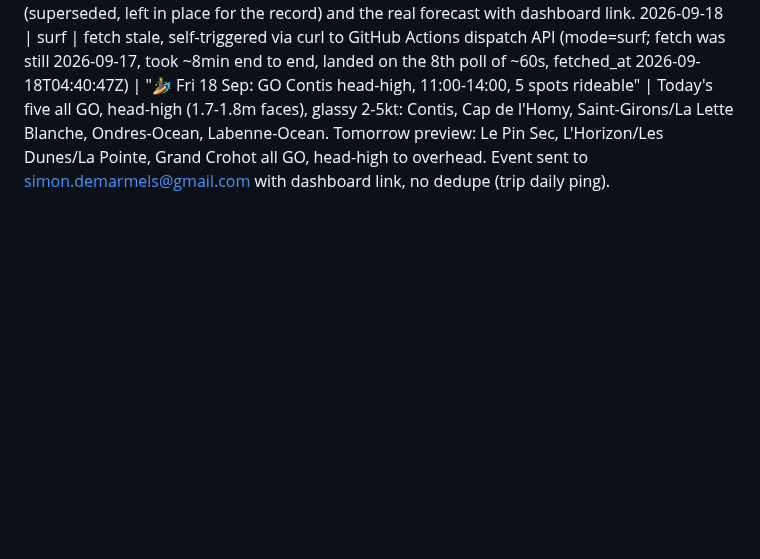
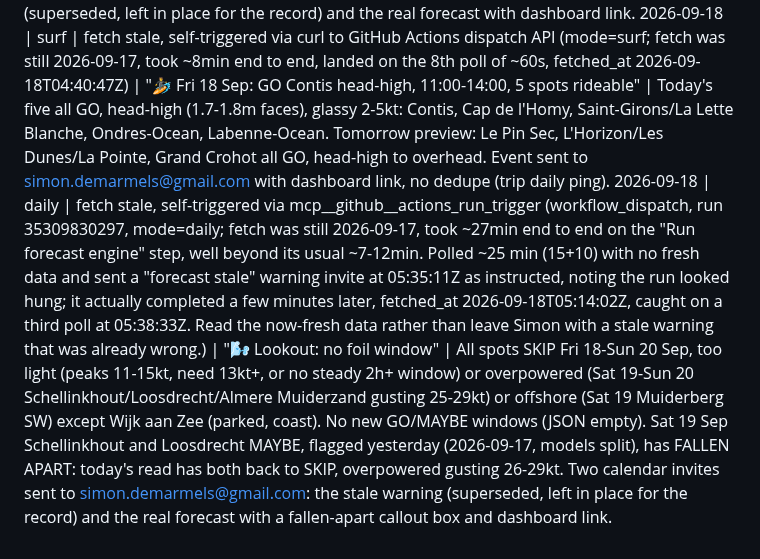
Before and after one commit to SD4444/wendy-foils, a Markdown page: logs/runs.md, the part around the change. Drawn GitHub-style; blank space fills up the shorter version.

Commit message:
Wendy: daily run 2026-09-18
Co-Authored-By: Claude Sonnet 5 <noreply@anthropic.com>
Claude-Session: https://claude.ai/code/session_01VACqbChT1EqNBV4fmnxJfc

```diff
--- a/logs/runs.md
+++ b/logs/runs.md
@@ -93,3 +93,4 @@
 2026-09-17 | surf | fetch stale, self-triggered via mcp__github__actions_run_trigger (workflow_dispatch, mode=surf; fetch was still 2026-09-16, took ~8min end to end, landed on the 9th poll of ~60s, fetched_at 2026-09-17T04:41:21Z) | "🏄 Thu 17 Sep: GO Moliets overhead, 11:00-14:00, 5 spots rideable" | Today's five all GO, overhead (1.9-2.0m faces), glassy 2-3kt: Moliets, Capbreton - Santocha/La Piste, Messanges, Saint-Girons/La Lette Blanche, Tarnos - Le Metro/La Digue. Tomorrow preview: Moliets, Lacanau-Ocean, Mimizan all GO, head-high. Event sent to simon.demarmels@gmail.com with dashboard link, no dedupe (trip daily ping).
 2026-09-17 | daily | fetch stale, self-triggered via mcp__github__actions_run_trigger (workflow_dispatch, run 35184232691, mode=daily; fetch was still 2026-09-16, took ~22min end to end on the "Run forecast engine" step. Polled 20 min (15+5) with no fresh data and sent a "forecast stale" warning invite at 05:24:36Z as instructed; the run actually completed 25 seconds later at 05:25:01Z, fetched_at 2026-09-17T05:05:06Z. Read the now-fresh data and evaluated it rather than leave Simon with a stale warning that was already wrong.) | "🌬️ Lookout: maybe Thu 17 Sep Almere Muiderzand" | Thu 17 Sep Almere Muiderzand MAYBE (★½☆☆☆, models split, HARMONIE ~12kt vs ICON-D2 ~16kt) is a REVERSAL from yesterday's read (2026-09-16: SKIP, overpowered gusting 27kt), not previously alerted. Sat 19 Sep Schellinkhout and Loosdrecht MAYBE (both ★½☆☆☆, models split) are the first daily confirmations for that date, first flagged in the 2026-09-13 weekly and now inside the 3-day scan window for the first time. All other spots/days Thu 17-Sat 19 Sep SKIP (offshore Thu 17 Muiderberg SSW, overpowered Thu 17 Schellinkhout/Loosdrecht gusting 28-32kt, too light Fri 18/Sat 19 elsewhere) except Wijk aan Zee (parked, coast). Two calendar invites sent to simon.demarmels@gmail.com: the stale warning (superseded, left in place for the record) and the real forecast with dashboard link.
 2026-09-18 | surf | fetch stale, self-triggered via curl to GitHub Actions dispatch API (mode=surf; fetch was still 2026-09-17, took ~8min end to end, landed on the 8th poll of ~60s, fetched_at 2026-09-18T04:40:47Z) | "🏄 Fri 18 Sep: GO Contis head-high, 11:00-14:00, 5 spots rideable" | Today's five all GO, head-high (1.7-1.8m faces), glassy 2-5kt: Contis, Cap de l'Homy, Saint-Girons/La Lette Blanche, Ondres-Ocean, Labenne-Ocean. Tomorrow preview: Le Pin Sec, L'Horizon/Les Dunes/La Pointe, Grand Crohot all GO, head-high to overhead. Event sent to simon.demarmels@gmail.com with dashboard link, no dedupe (trip daily ping).
+2026-09-18 | daily | fetch stale, self-triggered via mcp__github__actions_run_trigger (workflow_dispatch, run 35309830297, mode=daily; fetch was still 2026-09-17, took ~27min end to end on the "Run forecast engine" step, well beyond its usual ~7-12min. Polled ~25 min (15+10) with no fresh data and sent a "forecast stale" warning invite at 05:35:11Z as instructed, noting the run looked hung; it actually completed a few minutes later, fetched_at 2026-09-18T05:14:02Z, caught on a third poll at 05:38:33Z. Read the now-fresh data rather than leave Simon with a stale warning that was already wrong.) | "🌬️ Lookout: no foil window" | All spots SKIP Fri 18-Sun 20 Sep, too light (peaks 11-15kt, need 13kt+, or no steady 2h+ window) or overpowered (Sat 19-Sun 20 Schellinkhout/Loosdrecht/Almere Muiderzand gusting 25-29kt) or offshore (Sat 19 Muiderberg SW) except Wijk aan Zee (parked, coast). No new GO/MAYBE windows (JSON empty). Sat 19 Sep Schellinkhout and Loosdrecht MAYBE, flagged yesterday (2026-09-17, models split), has FALLEN APART: today's read has both back to SKIP, overpowered gusting 26-29kt. Two calendar invites sent to simon.demarmels@gmail.com: the stale warning (superseded, left in place for the record) and the real forecast with a fallen-apart callout box and dashboard link.
```
